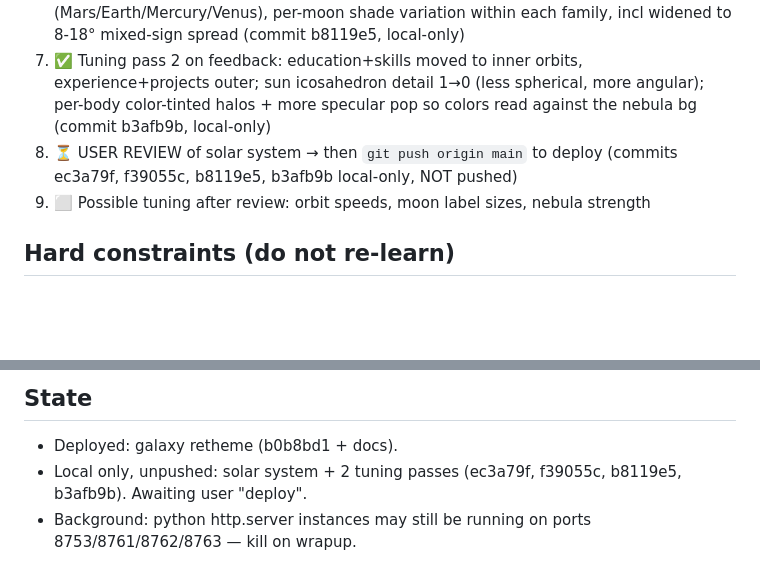
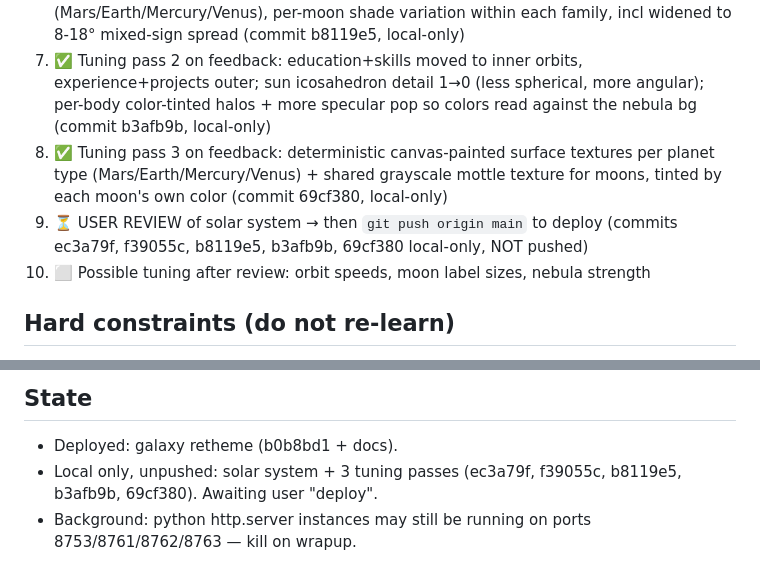
Before and after one commit to suprxsidh/suprxsidh.github.io, a Markdown page: BUILD_PLAN.md, 2 parts joined by grey strips. Rendered like a GitHub page; blank space fills up the shorter version.

Commit message:
BUILD_PLAN: log tuning-pass-3 commit, renumber review step

```diff
--- a/BUILD_PLAN.md
+++ b/BUILD_PLAN.md
@@ -10,8 +10,9 @@ Portfolio rethemed from flat constellation to an interactive solar system: sun =
 5. ✅ Verified end-to-end in browser (sun/planet/moon click, bg-click reset, list mode, schools, no console errors)
 6. ✅ Tuning pass 1 on feedback: inner-planet colors per category (Mars/Earth/Mercury/Venus), per-moon shade variation within each family, incl widened to 8-18° mixed-sign spread (commit b8119e5, local-only)
 7. ✅ Tuning pass 2 on feedback: education+skills moved to inner orbits, experience+projects outer; sun icosahedron detail 1→0 (less spherical, more angular); per-body color-tinted halos + more specular pop so colors read against the nebula bg (commit b3afb9b, local-only)
-8. ⏳ USER REVIEW of solar system → then `git push origin main` to deploy (commits ec3a79f, f39055c, b8119e5, b3afb9b local-only, NOT pushed)
-9. ⬜ Possible tuning after review: orbit speeds, moon label sizes, nebula strength
+8. ✅ Tuning pass 3 on feedback: deterministic canvas-painted surface textures per planet type (Mars/Earth/Mercury/Venus) + shared grayscale mottle texture for moons, tinted by each moon's own color (commit 69cf380, local-only)
+9. ⏳ USER REVIEW of solar system → then `git push origin main` to deploy (commits ec3a79f, f39055c, b8119e5, b3afb9b, 69cf380 local-only, NOT pushed)
+10. ⬜ Possible tuning after review: orbit speeds, moon label sizes, nebula strength
 
 ## Hard constraints (do not re-learn)
 - Sprite gradient textures (halos, nebula) MUST use steep multi-stop falloff reaching ~0 well inside the radius. Shallow linear tails render as banded gray discs at large sprite scales. Already fixed once; don't regress.
@@ -25,5 +26,5 @@ Portfolio rethemed from flat constellation to an interactive solar system: sun =
 
 ## State
 - Deployed: galaxy retheme (b0b8bd1 + docs).
-- Local only, unpushed: solar system + 2 tuning passes (ec3a79f, f39055c, b8119e5, b3afb9b). Awaiting user "deploy".
+- Local only, unpushed: solar system + 3 tuning passes (ec3a79f, f39055c, b8119e5, b3afb9b, 69cf380). Awaiting user "deploy".
 - Background: python http.server instances may still be running on ports 8753/8761/8762/8763 — kill on wrapup.
```
